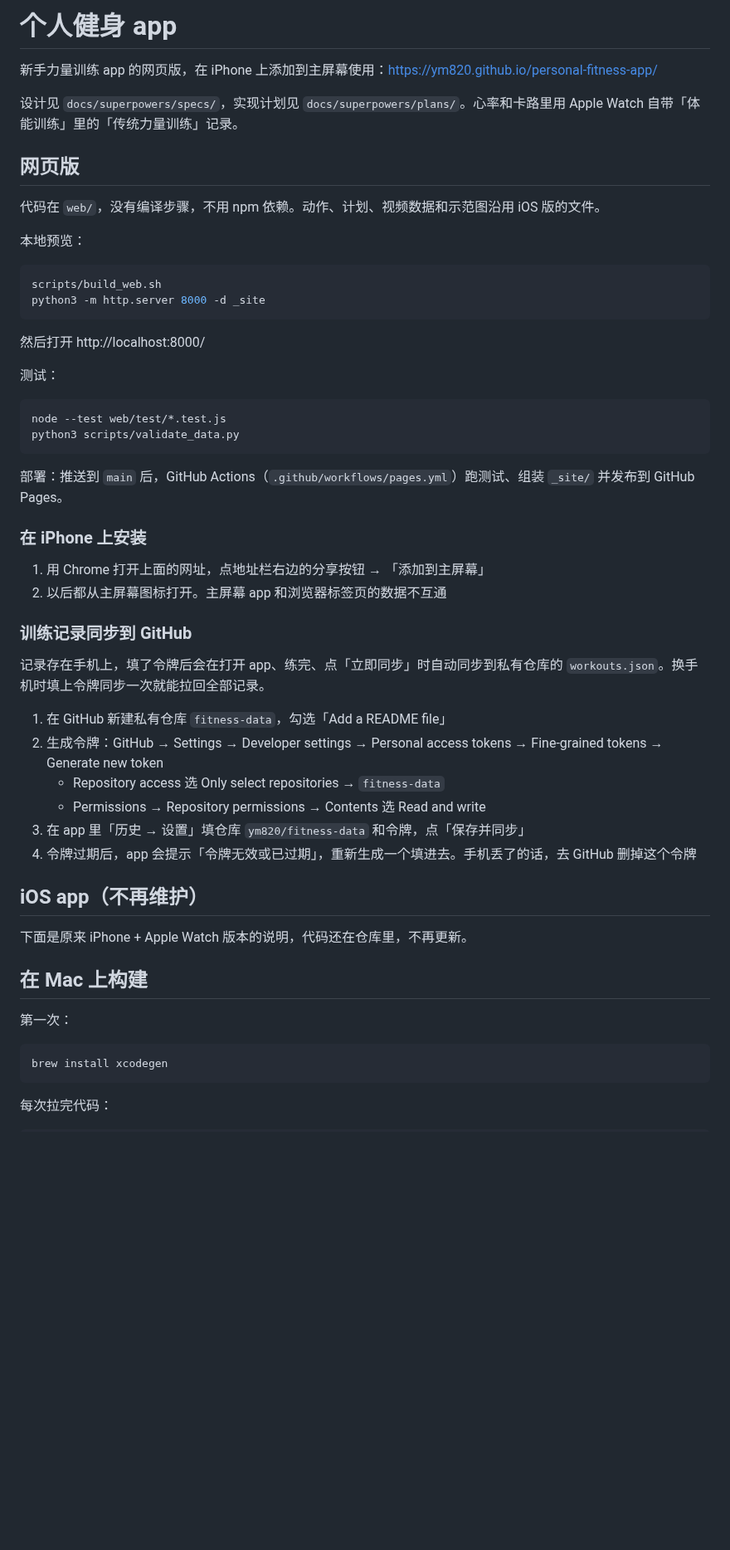
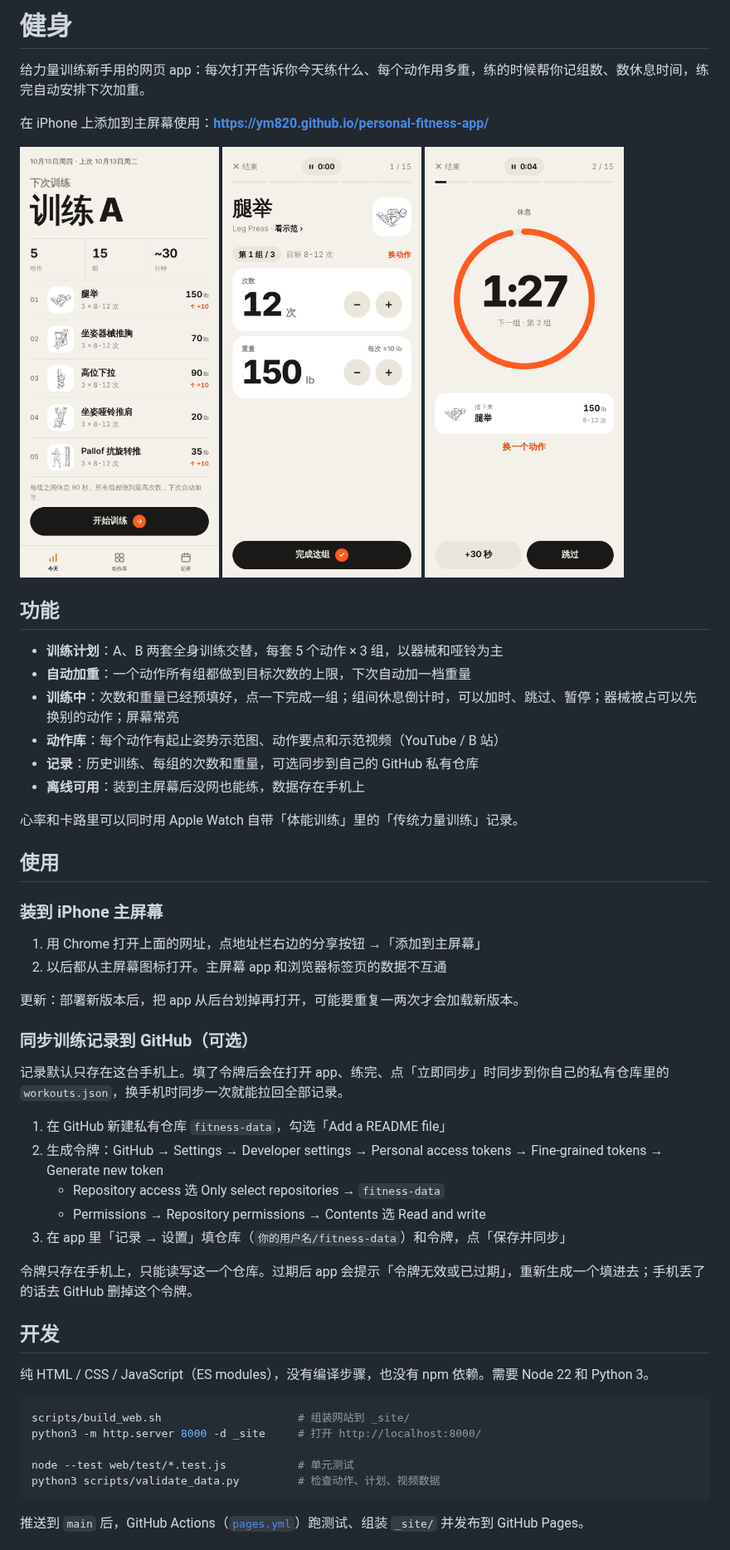
Before and after one commit to ym820/personal-fitness-app, a Markdown page: README.md, the part around one of its changes. Shown at 83% size. Drawn GitHub-style; pictures changed too: docs/screenshots/rest.png (added), docs/screenshots/set.png (added), docs/screenshots/today.png (added); blank space fills up the shorter version.

````diff
--- a/README.md
+++ b/README.md
@@ -1,58 +1,58 @@
-# 个人健身 app
+# 健身
 
-新手力量训练 app 的网页版，在 iPhone 上添加到主屏幕使用：https://ym820.github.io/personal-fitness-app/
+给力量训练新手用的网页 app：每次打开告诉你今天练什么、每个动作用多重，练的时候帮你记组数、数休息时间，练完自动安排下次加重。
 
-设计见 `docs/superpowers/specs/`，实现计划见 `docs/superpowers/plans/`。心率和卡路里用 Apple Watch 自带「体能训练」里的「传统力量训练」记录。
+在 iPhone 上添加到主屏幕使用：**https://ym820.github.io/personal-fitness-app/**
 
-## 网页版
+<p>
+  <img src="docs/screenshots/today.png" width="240" alt="今天的训练">
+  <img src="docs/screenshots/set.png" width="240" alt="做组">
+  <img src="docs/screenshots/rest.png" width="240" alt="组间休息">
+</p>
 
-代码在 `web/`，没有编译步骤，不用 npm 依赖。动作、计划、视频数据和示范图沿用 iOS 版的文件。
+## 功能
 
-本地预览：
+- **训练计划**：A、B 两套全身训练交替，每套 5 个动作 × 3 组，以器械和哑铃为主
+- **自动加重**：一个动作所有组都做到目标次数的上限，下次自动加一档重量
+- **训练中**：次数和重量已经预填好，点一下完成一组；组间休息倒计时，可以加时、跳过、暂停；器械被占可以先换别的动作；屏幕常亮
+- **动作库**：每个动作有起止姿势示范图、动作要点和示范视频（YouTube / B 站）
+- **记录**：历史训练、每组的次数和重量，可选同步到自己的 GitHub 私有仓库
+- **离线可用**：装到主屏幕后没网也能练，数据存在手机上
 
-```sh
-scripts/build_web.sh
-python3 -m http.server 8000 -d _site
-```
+心率和卡路里可以同时用 Apple Watch 自带「体能训练」里的「传统力量训练」记录。
 
-然后打开 http://localhost:8000/
+## 使用
 
-测试：
+### 装到 iPhone 主屏幕
 
-```sh
-node --test web/test/*.test.js
-python3 scripts/validate_data.py
-```
-
-部署：推送到 `main` 后，GitHub Actions（`.github/workflows/pages.yml`）跑测试、组装 `_site/` 并发布到 GitHub Pages。
-
-### 在 iPhone 上安装
-
-1. 用 Chrome 打开上面的网址，点地址栏右边的分享按钮 → 「添加到主屏幕」
+1. 用 Chrome 打开上面的网址，点地址栏右边的分享按钮 →「添加到主屏幕」
 2. 以后都从主屏幕图标打开。主屏幕 app 和浏览器标签页的数据不互通
 
-### 训练记录同步到 GitHub
+更新：部署新版本后，把 app 从后台划掉再打开，可能要重复一两次才会加载新版本。
 
-记录存在手机上，填了令牌后会在打开 app、练完、点「立即同步」时自动同步到私有仓库的 `workouts.json`。换手机时填上令牌同步一次就能拉回全部记录。
+### 同步训练记录到 GitHub（可选）
+
+记录默认只存在这台手机上。填了令牌后会在打开 app、练完、点「立即同步」时同步到你自己的私有仓库里的 `workouts.json`，换手机时同步一次就能拉回全部记录。
 
 1. 在 GitHub 新建私有仓库 `fitness-data`，勾选「Add a README file」
 2. 生成令牌：GitHub → Settings → Developer settings → Personal access tokens → Fine-grained tokens → Generate new token
    - Repository access 选 Only select repositories → `fitness-data`
    - Permissions → Repository permissions → Contents 选 Read and write
-3. 在 app 里「历史 → 设置」填仓库 `ym820/fitness-data` 和令牌，点「保存并同步」
-4. 令牌过期后，app 会提示「令牌无效或已过期」，重新生成一个填进去。手机丢了的话，去 GitHub 删掉这个令牌
+3. 在 app 里「记录 → 设置」填仓库（`你的用户名/fitness-data`）和令牌，点「保存并同步」
 
-## iOS app（不再维护）
+令牌只存在手机上，只能读写这一个仓库。过期后 app 会提示「令牌无效或已过期」，重新生成一个填进去；手机丢了的话去 GitHub 删掉这个令牌。
 
-下面是原来 iPhone + Apple Watch 版本的说明，代码还在仓库里，不再更新。
+## 开发
 
-## 在 Mac 上构建
-
-第一次：
+纯 HTML / CSS / JavaScript（ES modules），没有编译步骤，也没有 npm 依赖。需要 Node 22 和 Python 3。
 
 ```sh
-brew install xcodegen
+scripts/build_web.sh                     # 组装网站到 _site/
+python3 -m http.server 8000 -d _site     # 打开 http://localhost:8000/
+
+node --test web/test/*.test.js           # 单元测试
+python3 scripts/validate_data.py         # 检查动作、计划、视频数据
 ```
 
-每次拉完代码：
+推送到 `main` 后，GitHub Actions（[`pages.yml`](.github/workflows/pages.yml)）跑测试、组装 `_site/` 并发布到 GitHub Pages。
 
````
Also changed, not shown: other parts of README.md (+54 -26 lines).
